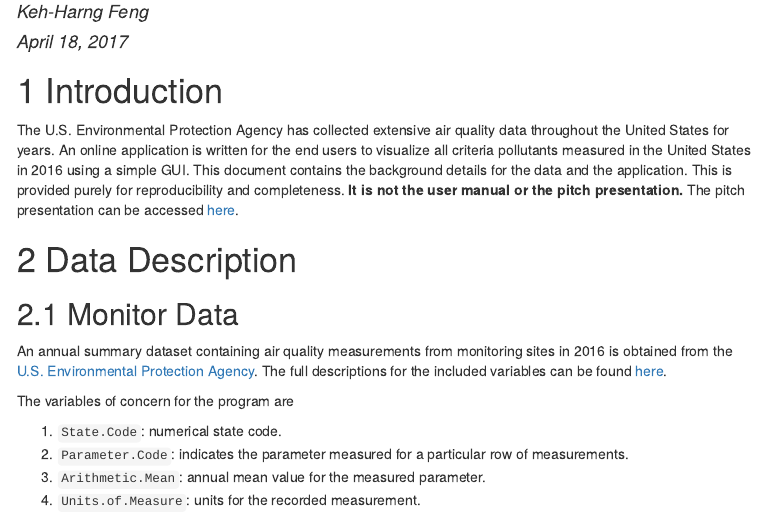
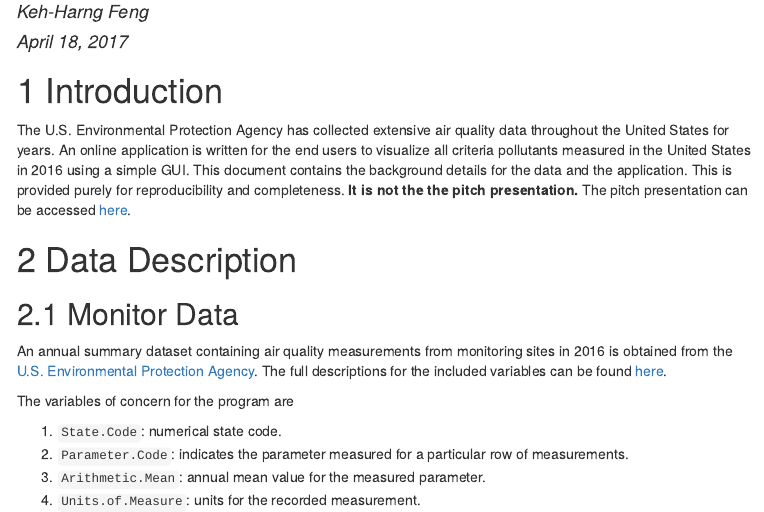
Before and after one commit to fengkehh/data_product_final, an R Markdown document (index.Rmd): the page in a window 1100 px wide, from 70 px down. The pictures show the output file index.html that the author committed with the source, opened offline; menus at the side of the page are left out.

Commit message:
Minor edits.

````diff
--- a/index.Rmd
+++ b/index.Rmd
@@ -13,7 +13,7 @@ knitr::opts_chunk$set(echo = FALSE, message = FALSE, warning = FALSE)
 ```
 
 # Introduction
-The U.S. Environmental Protection Agency has collected extensive air quality data throughout the United States for years. An online application is written for the end users to visualize all criteria pollutants measured in the United States in 2016 using a simple GUI. This document contains the background details for the data and the application. This is provided purely for reproducibility and completeness. **It is not the user manual or the pitch presentation.** The pitch presentation can be accessed [here](https://rpubs.com/fengkehh/268999).
+The U.S. Environmental Protection Agency has collected extensive air quality data throughout the United States for years. An online application is written for the end users to visualize all criteria pollutants measured in the United States in 2016 using a simple GUI. This document contains the background details for the data and the application. This is provided purely for reproducibility and completeness. **It is not the the pitch presentation.** The pitch presentation can be accessed [here](https://rpubs.com/fengkehh/268999).
 
 # Data Description
 ## Monitor Data
````
Also changed, not shown: index.html.
